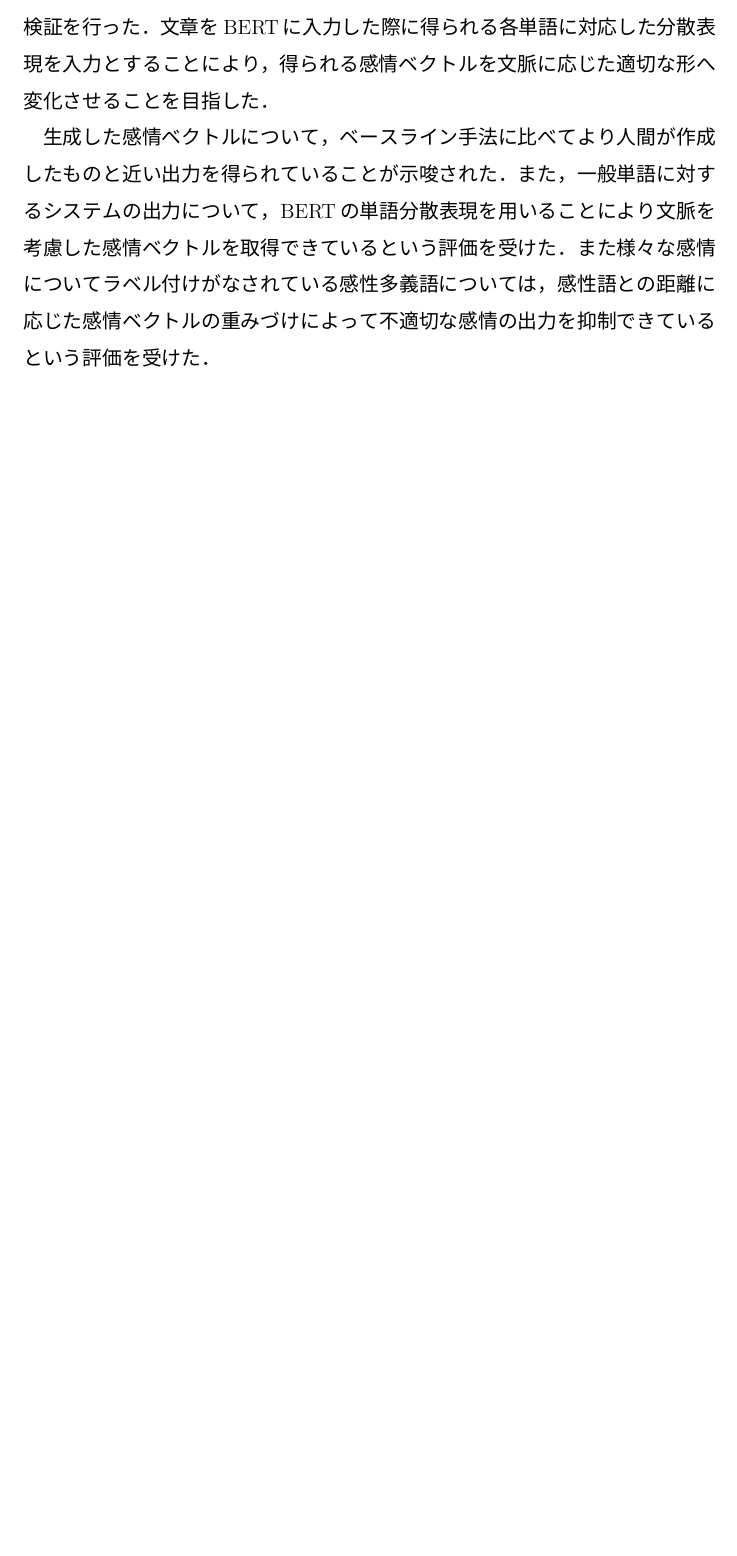
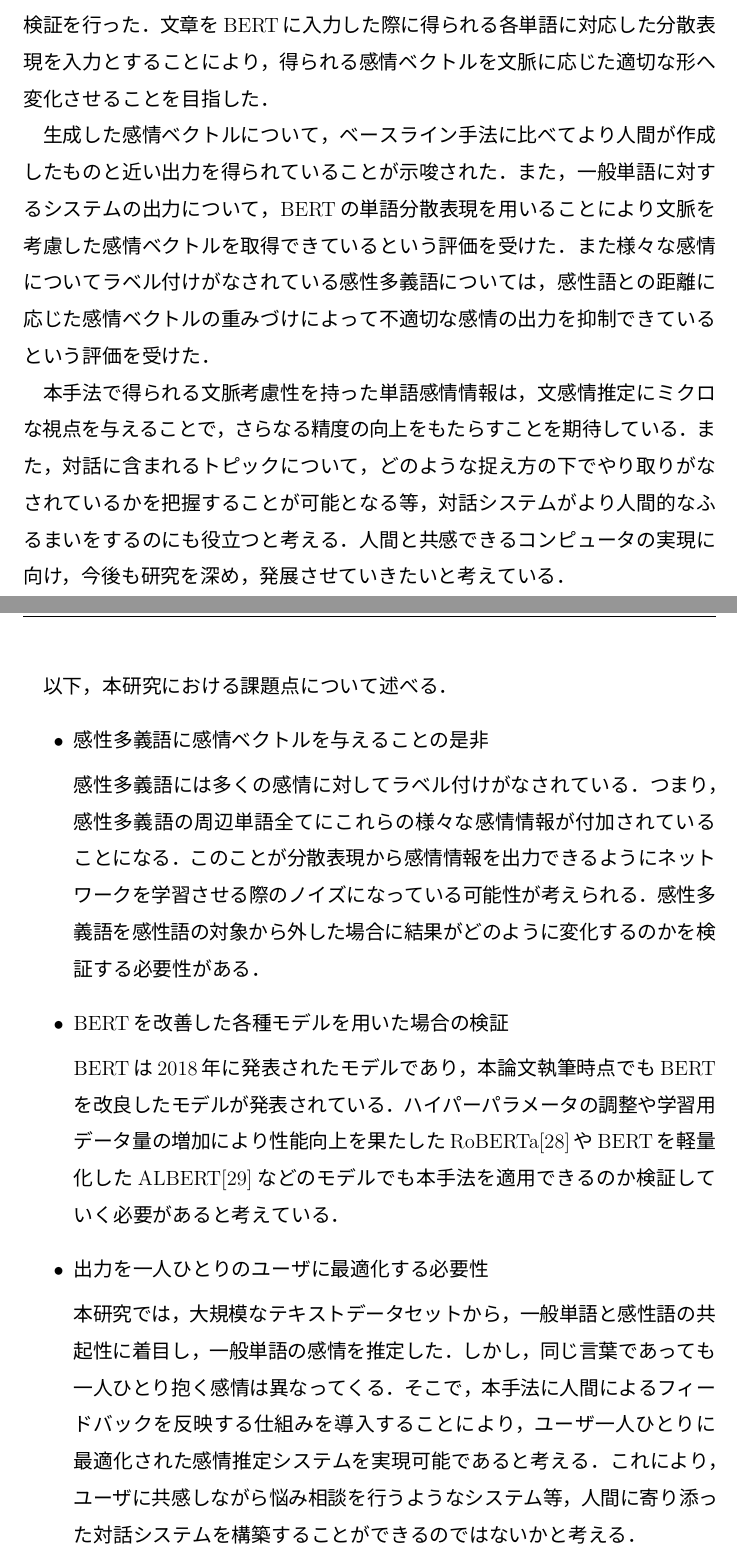
Before and after one commit to ray800naga/bpaper, a LaTeX thesis (thesis.tex, which reads document/5-conclusion.tex): part of page 49 of 81 before the commit and two parts of pages 49 and 50 of 82 after it, the two joined at a grey line, cut so that both start at the same text, the shorter picture padded with empty space. The pictures show the PDF file thesis.pdf that the author committed with the source.

Commit message:
refine conclusion and acknowledgement

```diff
--- a/document/5-conclusion.tex
+++ b/document/5-conclusion.tex
@@ -17,22 +17,34 @@ BERTの単語分散表現を用いることにより
 感性語との距離に応じた感情ベクトルの重みづけによって
 不適切な感情の出力を抑制できているという評価を受けた．
 
-本手法で得られる文脈考慮性のある単語感情情報は，
-文感情推定にミクロな視点を与えることができたり，
-対話に含まれるトピックについて，どのような捉え方の下で
-やり取りがなされているかを把握することができたり等，
-対話システムがより人間的なふるまいをするのに役立つと考える．
+本手法で得られる文脈考慮性を持った単語感情情報は，
+文感情推定にミクロな視点を与えることで，さらなる精度の向上をもたらすことを期待している．
+また，対話に含まれるトピックについて，どのような捉え方の下で
+やり取りがなされているかを把握することが可能となる等，
+対話システムがより人間的なふるまいをするのにも役立つと考える．
 人間と共感できるコンピュータの実現に向け，
-今後も研究を深めていきたい．
+今後も研究を深め，発展させていきたいと考えている．
 
 以下，本研究における課題点について述べる．
 \begin{itemize}
 	\item 感性多義語に感情ベクトルを与えることの是非
 	\par 感性多義語には多くの感情に対してラベル付けがなされている．
 	つまり，感性多義語の周辺単語全てにこれらの様々な感情情報が付加されていることになる．
-	この状況が分散表現から感情情報を出力できるようにネットワークを学習させる際の
+	このことが分散表現から感情情報を出力できるようにネットワークを学習させる際の
 	ノイズになっている可能性が考えられる．
 	感性多義語を感性語の対象から外した場合に結果がどのように変化するのかを検証する必要性がある．
 	\item BERTを改善した各種モデルを用いた場合の検証
+	\par BERTは2018年に発表されたモデルであり，本論文執筆時点でもBERTを改良したモデルが
+	発表されている．ハイパーパラメータの調整や
+	学習用データ量の増加により性能向上を果たしたRoBERTa\cite{roberta}や
+	BERTを軽量化したALBERT\cite{albert}などのモデルでも本手法を適用できるのか
+	検証していく必要があると考えている．
 	\item 出力を一人ひとりのユーザに最適化する必要性
+	\par 本研究では，大規模なテキストデータセットから，
+	一般単語と感性語の共起性に着目し，一般単語の感情を推定した．
+	しかし，同じ言葉であっても一人ひとり抱く感情は異なってくる．
+	そこで，本手法に人間によるフィードバックを反映する仕組みを導入することにより，
+	ユーザ一人ひとりに最適化された感情推定システムを実現可能であると考える．
+	これにより，ユーザに共感しながら悩み相談を行うようなシステム等，
+	人間に寄り添った対話システムを構築することができるのではないかと考える．
 \end{itemize}
```
Also changed, not shown: document/6-acknowledgement.tex (+2 -1 lines), reference/reference.bib (+36 -0 lines), thesis.pdf.
